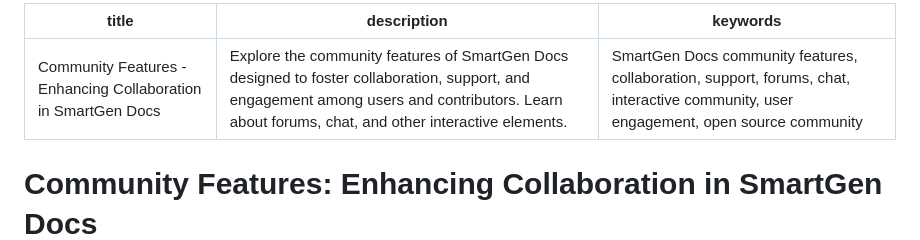
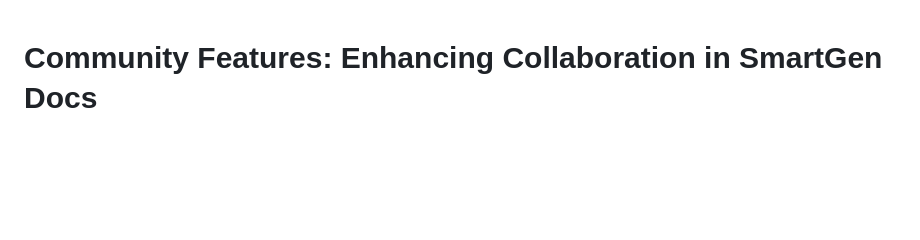
Before and after one commit to bayeziddev/smartGenDocs, a Markdown page: docs/community/features.md, the part around the change. Rendered like a GitHub page; blank space fills up the shorter version.

```diff
--- a/docs/community/features.md
+++ b/docs/community/features.md
@@ -1,9 +1,3 @@
----
-title: Community Features - Enhancing Collaboration in SmartGen Docs
-description: Explore the community features of SmartGen Docs designed to foster collaboration, support, and engagement among users and contributors. Learn about forums, chat, and other interactive elements.
-keywords: SmartGen Docs community features, collaboration, support, forums, chat, interactive community, user engagement, open source community
----
-
 # Community Features: Enhancing Collaboration in SmartGen Docs
 
 The SmartGen Docs project is built on the principles of open-source collaboration and community-driven development. To foster a vibrant and supportive ecosystem, we provide several features and platforms that enable users and contributors to connect, share knowledge, and work together effectively. This guide highlights the key community features available and how you can leverage them.
```
